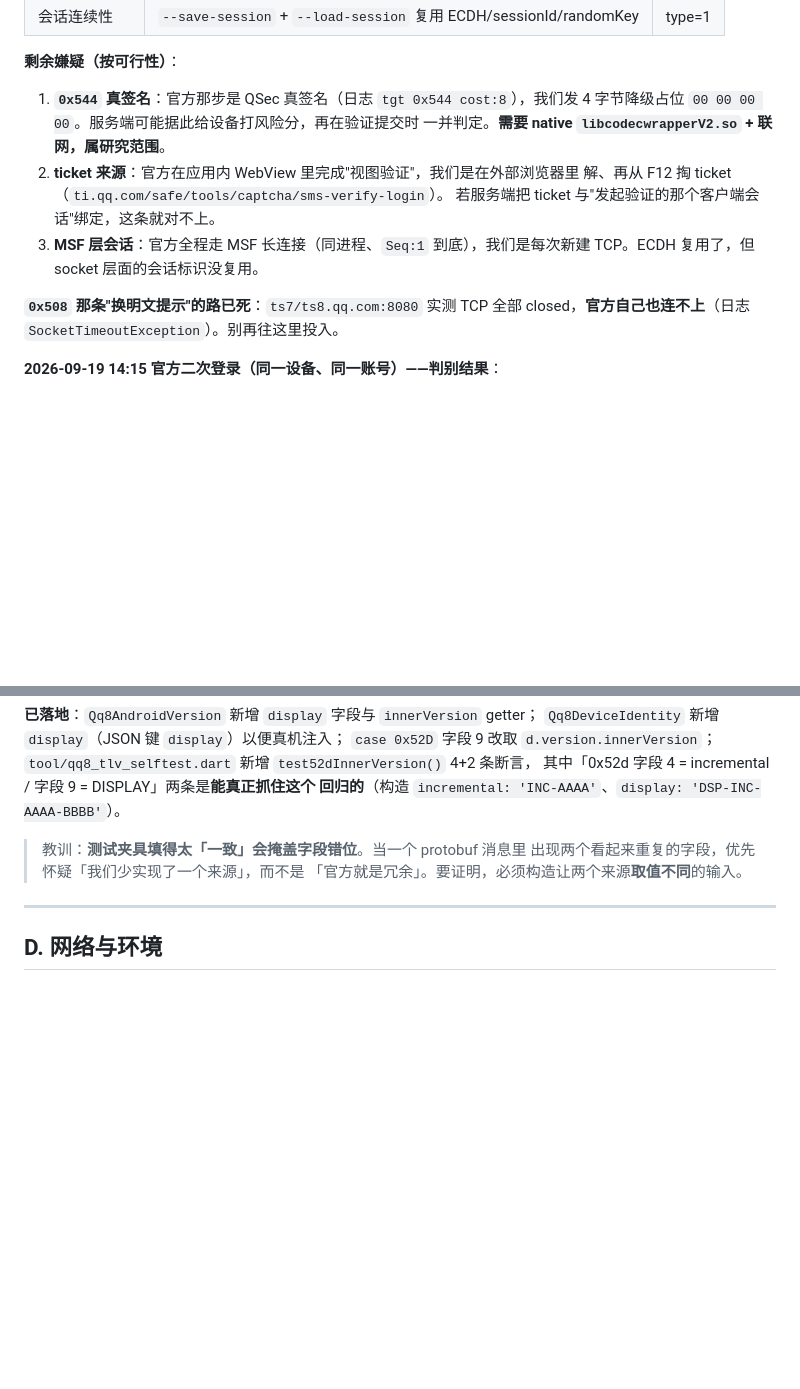
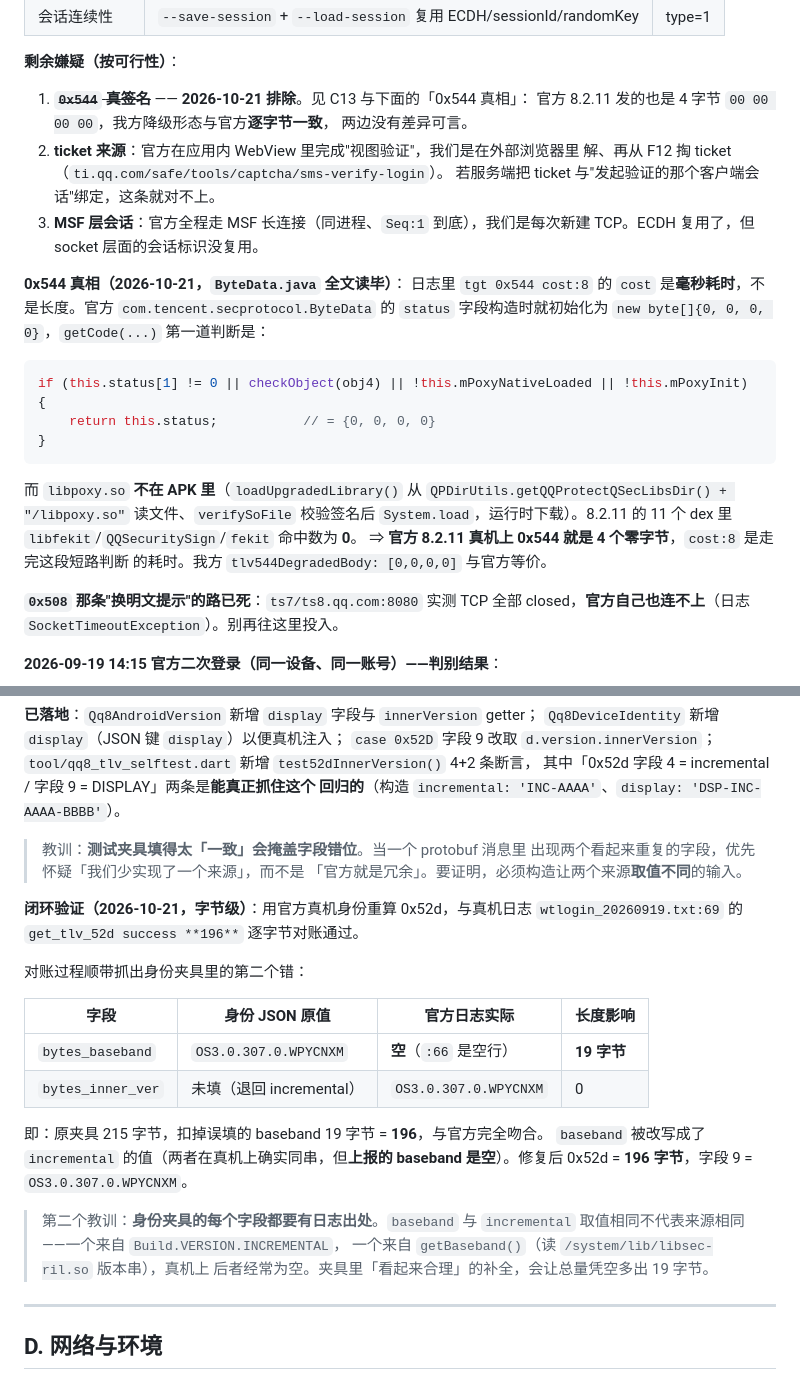
Before and after one commit to puretaoist/PenguinChat, a Markdown page: docs/PITFALLS.md, 2 parts joined by grey strips. Drawn GitHub-style; blank space fills up the shorter version.

Commit message:
docs(qq8): C8 收口 0x544 真相——官方 8.2.11 自己发的就是 4 个零字节

````diff
--- a/docs/PITFALLS.md
+++ b/docs/PITFALLS.md
@@ -287,14 +287,32 @@ merge 写入天然倾向保留旧值，而协议里"上一次的材料"几乎总
 | 会话连续性 | `--save-session` + `--load-session` 复用 ECDH/sessionId/randomKey | type=1 |
 
 **剩余嫌疑（按可行性）**：
-1. **`0x544` 真签名**：官方那步是 QSec 真签名（日志 `tgt 0x544 cost:8`），我们发
-   4 字节降级占位 `00 00 00 00`。服务端可能据此给设备打风险分，再在验证提交时
-   一并判定。**需要 native `libcodecwrapperV2.so` + 联网，属研究范围**。
+1. ~~**`0x544` 真签名**~~ —— **2026-10-21 排除**。见 C13 与下面的「0x544 真相」：
+   官方 8.2.11 发的也是 4 字节 `00 00 00 00`，我方降级形态与官方**逐字节一致**，
+   两边没有差异可言。
 2. **ticket 来源**：官方在应用内 WebView 里完成"视图验证"，我们是在外部浏览器里
    解、再从 F12 掏 ticket（`ti.qq.com/safe/tools/captcha/sms-verify-login`）。
    若服务端把 ticket 与"发起验证的那个客户端会话"绑定，这条就对不上。
 3. **MSF 层会话**：官方全程走 MSF 长连接（同进程、`Seq:1` 到底），我们是每次新建
    TCP。ECDH 复用了，但 socket 层面的会话标识没复用。
+
+**0x544 真相（2026-10-21，`ByteData.java` 全文读毕）**：
+日志里 `tgt 0x544 cost:8` 的 `cost` 是**毫秒耗时**，不是长度。官方
+`com.tencent.secprotocol.ByteData` 的 `status` 字段构造时就初始化为
+`new byte[]{0, 0, 0, 0}`，`getCode(...)` 第一道判断是：
+
+```java
+if (this.status[1] != 0 || checkObject(obj4) || !this.mPoxyNativeLoaded || !this.mPoxyInit) {
+    return this.status;           // = {0, 0, 0, 0}
+}
+```
+
+而 `libpoxy.so` **不在 APK 里**（`loadUpgradedLibrary()` 从
+`QPDirUtils.getQQProtectQSecLibsDir() + "/libpoxy.so"` 读文件、`verifySoFile`
+校验签名后 `System.load`，运行时下载）。8.2.11 的 11 个 dex 里
+`libfekit`/`QQSecuritySign`/`fekit` 命中数为 **0**。
+⇒ **官方 8.2.11 真机上 0x544 就是 4 个零字节**，`cost:8` 是走完这段短路判断
+的耗时。我方 `tlv544DegradedBody: [0,0,0,0]` 与官方等价。
 
 **`0x508` 那条"换明文提示"的路已死**：`ts7/ts8.qq.com:8080` 实测 TCP 全部
 closed，**官方自己也连不上**（日志 `SocketTimeoutException`）。别再往这里投入。
@@ -788,6 +806,25 @@ INCREMENTAL 后字段 4 与字段 9 恰好同值，**从报文上完全看不出
 > 出现两个看起来重复的字段，优先怀疑「我们少实现了一个来源」，而不是
 > 「官方就是冗余」。要证明，必须构造让两个来源**取值不同**的输入。
 
+**闭环验证（2026-10-21，字节级）**：用官方真机身份重算 0x52d，与真机日志
+`wtlogin_20260919.txt:69` 的 `get_tlv_52d success **196**` 逐字节对账通过。
+
+对账过程顺带抓出身份夹具里的第二个错：
+
+| 字段 | 身份 JSON 原值 | 官方日志实际 | 长度影响 |
+|---|---|---|---|
+| `bytes_baseband` | `OS3.0.307.0.WPYCNXM` | **空**（`:66` 是空行） | **19 字节** |
+| `bytes_inner_ver` | 未填（退回 incremental） | `OS3.0.307.0.WPYCNXM` | 0 |
+
+即：原夹具 215 字节，扣掉误填的 baseband 19 字节 = **196**，与官方完全吻合。
+`baseband` 被改写成了 `incremental` 的值（两者在真机上确实同串，但**上报的
+baseband 是空**）。修复后 0x52d = **196 字节**，字段 9 = `OS3.0.307.0.WPYCNXM`。
+
+> 第二个教训：**身份夹具的每个字段都要有日志出处**。`baseband` 与
+> `incremental` 取值相同不代表来源相同——一个来自 `Build.VERSION.INCREMENTAL`，
+> 一个来自 `getBaseband()`（读 `/system/lib/libsec-ril.so` 版本串），真机上
+> 后者经常为空。夹具里「看起来合理」的补全，会让总量凭空多出 19 字节。
+
 ---
 
 ## D. 网络与环境
````
